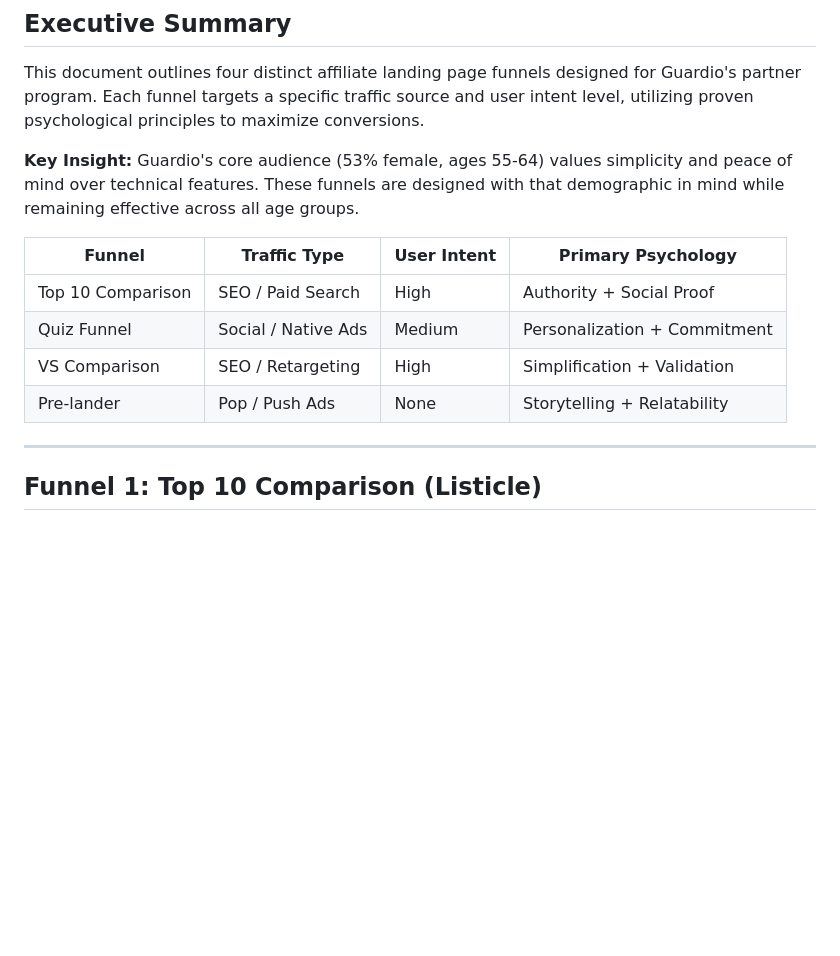
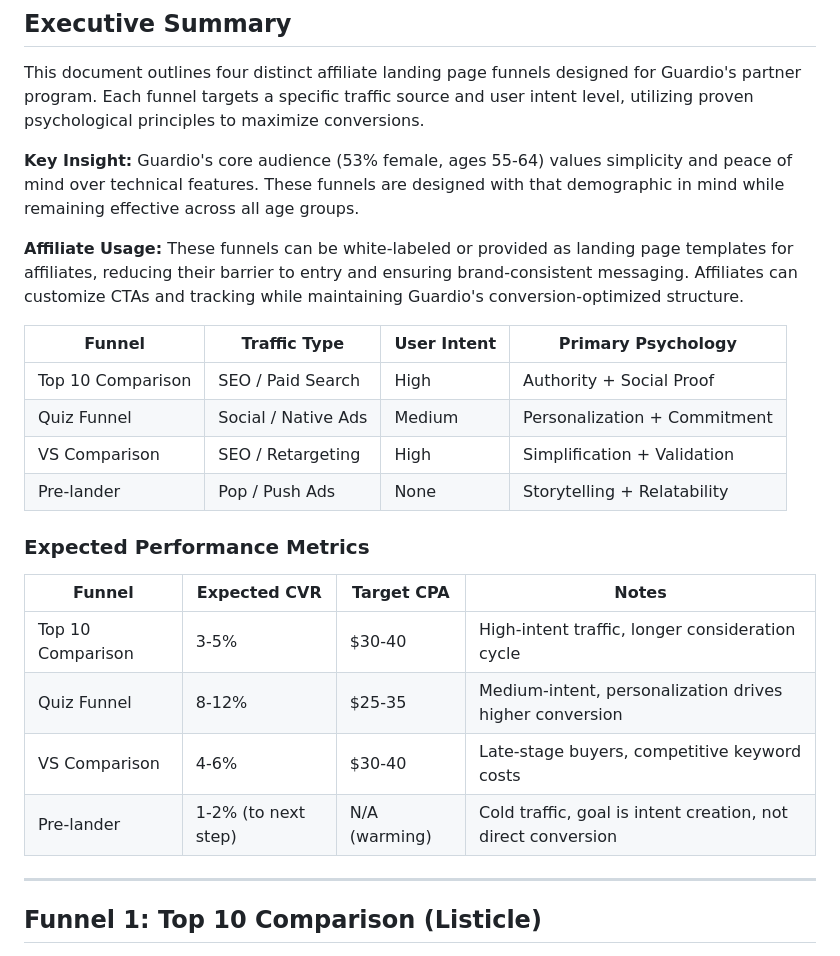
Before and after one commit to noamnahon/guardio-affiliate-funnels, a Markdown page: STRATEGY.md, the part around one of its changes. GitHub-like rendering; blank space fills up the shorter version.

```diff
--- a/STRATEGY.md
+++ b/STRATEGY.md
@@ -12,12 +12,23 @@ This document outlines four distinct affiliate landing page funnels designed for
 
 **Key Insight:** Guardio's core audience (53% female, ages 55-64) values simplicity and peace of mind over technical features. These funnels are designed with that demographic in mind while remaining effective across all age groups.
 
+**Affiliate Usage:** These funnels can be white-labeled or provided as landing page templates for affiliates, reducing their barrier to entry and ensuring brand-consistent messaging. Affiliates can customize CTAs and tracking while maintaining Guardio's conversion-optimized structure.
+
 | Funnel | Traffic Type | User Intent | Primary Psychology |
 |--------|--------------|-------------|-------------------|
 | Top 10 Comparison | SEO / Paid Search | High | Authority + Social Proof |
 | Quiz Funnel | Social / Native Ads | Medium | Personalization + Commitment |
 | VS Comparison | SEO / Retargeting | High | Simplification + Validation |
 | Pre-lander | Pop / Push Ads | None | Storytelling + Relatability |
+
+### Expected Performance Metrics
+
+| Funnel | Expected CVR | Target CPA | Notes |
+|--------|-------------|------------|-------|
+| Top 10 Comparison | 3-5% | $30-40 | High-intent traffic, longer consideration cycle |
+| Quiz Funnel | 8-12% | $25-35 | Medium-intent, personalization drives higher conversion |
+| VS Comparison | 4-6% | $30-40 | Late-stage buyers, competitive keyword costs |
+| Pre-lander | 1-2% (to next step) | N/A (warming) | Cold traffic, goal is intent creation, not direct conversion |
 
 ---
 
```
Also changed, not shown: other parts of STRATEGY.md (+2 -61 lines).
